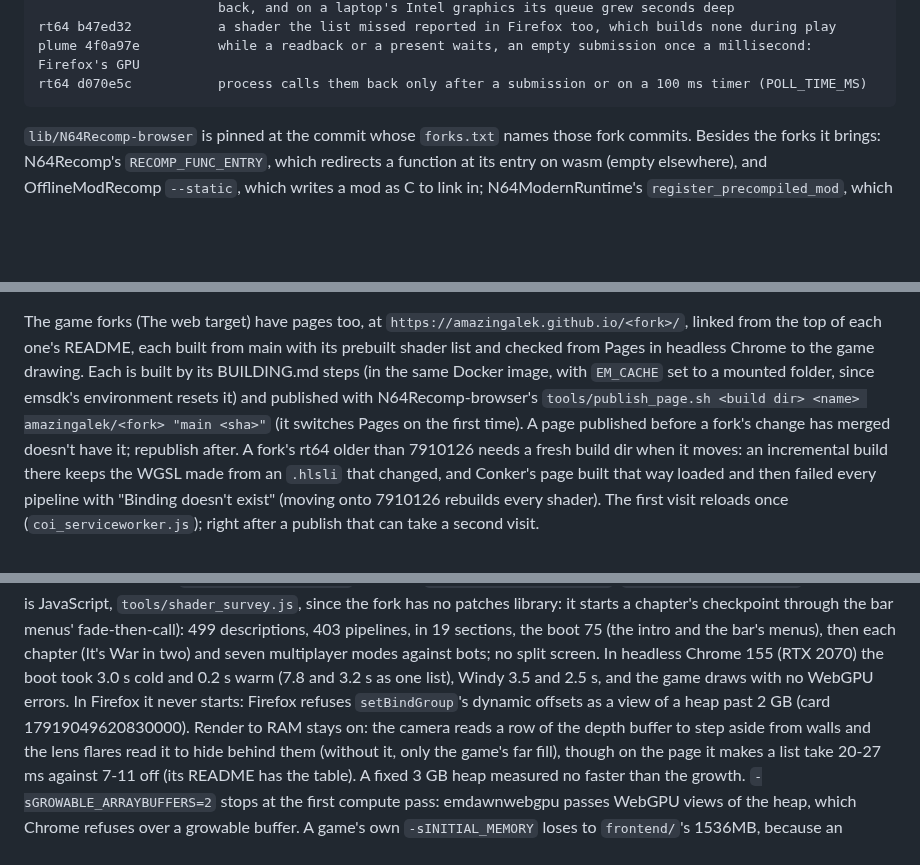
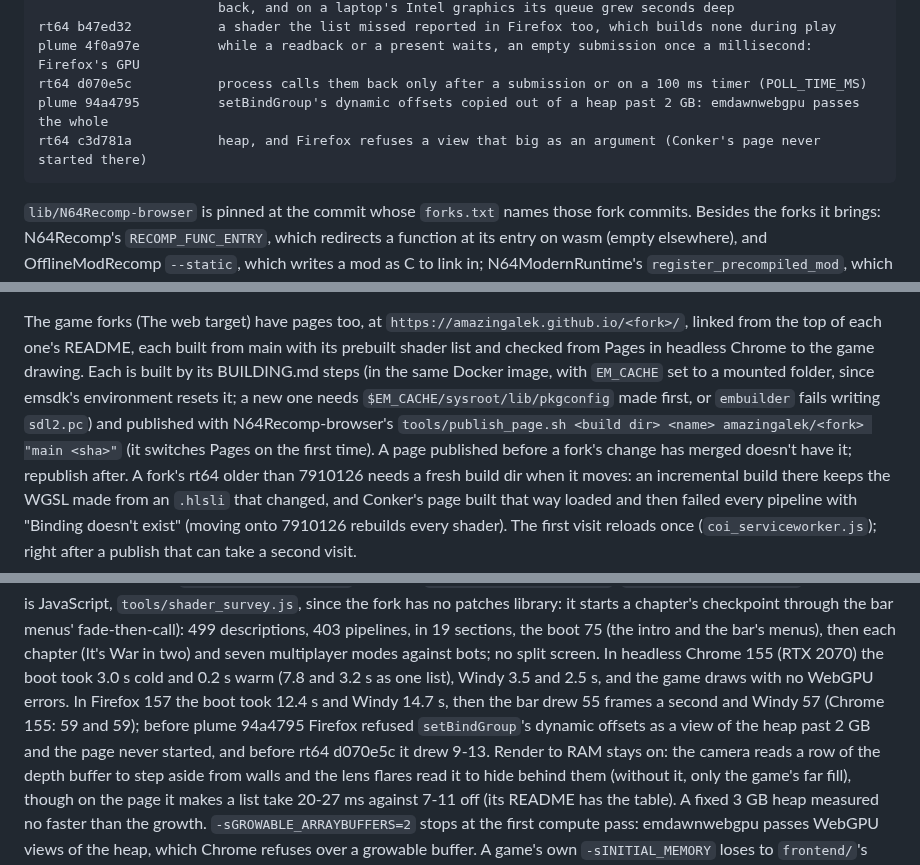
Before and after one commit to amazingalek/rush-2049-recomp, a Markdown page: CLAUDE.md, 3 parts joined by grey strips. GitHub-like rendering; blank space fills up the shorter version.

Commit message:
CLAUDE.md: plume 94a4795 / rt64 c3d781a in the fork table, Conker in Firefox, a new EM_CACHE's pkgconfig folder
Co-Authored-By: Claude Opus 5.5 <noreply@anthropic.com>

````diff
--- a/CLAUDE.md
+++ b/CLAUDE.md
@@ -165,6 +165,8 @@ rt64 b8bdd0d           waits before each present and skips those the GPU falls b
 rt64 b47ed32           a shader the list missed reported in Firefox too, which builds none during play
 plume 4f0a97e          while a readback or a present waits, an empty submission once a millisecond: Firefox's GPU
 rt64 d070e5c           process calls them back only after a submission or on a 100 ms timer (POLL_TIME_MS)
+plume 94a4795          setBindGroup's dynamic offsets copied out of a heap past 2 GB: emdawnwebgpu passes the whole
+rt64 c3d781a           heap, and Firefox refuses a view that big as an argument (Conker's page never started there)
 ```
 
 `lib/N64Recomp-browser` is pinned at the commit whose `forks.txt` names those fork commits. Besides the forks it brings:
@@ -242,7 +244,8 @@ the only commit on the orphan branch `gh-pages`, which Pages serves.
 The game forks (The web target) have pages too, at `https://amazingalek.github.io/<fork>/`, linked from the top of
 each one's README, each built from main with its prebuilt shader list and checked from Pages in headless Chrome to the
 game drawing. Each is built by its BUILDING.md steps (in the same Docker image, with `EM_CACHE` set to a mounted folder,
-since emsdk's environment resets it) and published with N64Recomp-browser's `tools/publish_page.sh <build dir> <name>
+since emsdk's environment resets it; a new one needs `$EM_CACHE/sysroot/lib/pkgconfig` made first, or `embuilder`
+fails writing `sdl2.pc`) and published with N64Recomp-browser's `tools/publish_page.sh <build dir> <name>
 amazingalek/<fork> "main <sha>"` (it switches Pages on the first time). A page published before a fork's change has
 merged doesn't have it; republish after. A fork's rt64 older than 7910126 needs a fresh build dir when it moves: an
 incremental build there keeps the WGSL made from an `.hlsli` that changed, and Conker's page built that way loaded and
@@ -417,8 +420,9 @@ list, `host/rt64_shaders.txt`, by code (`tools/record_shaders.sh`, `tools/shader
 menus' fade-then-call): 499 descriptions, 403 pipelines, in 19 sections, the boot 75 (the intro and the bar's menus),
 then each chapter (It's War in two) and seven multiplayer modes against bots; no split screen. In headless Chrome 155
 (RTX 2070) the boot took 3.0 s cold and 0.2 s warm (7.8 and 3.2 s as one list), Windy 3.5 and 2.5 s, and the game draws
-with no WebGPU errors. In Firefox it never starts: Firefox refuses `setBindGroup`'s dynamic offsets as a view of a
-heap past 2 GB (card 17919049620830000). Render to RAM stays on: the
+with no WebGPU errors. In Firefox 157 the boot took 12.4 s and Windy 14.7 s, then the bar drew 55
+frames a second and Windy 57 (Chrome 155: 59 and 59); before plume 94a4795 Firefox refused `setBindGroup`'s dynamic
+offsets as a view of the heap past 2 GB and the page never started, and before rt64 d070e5c it drew 9-13. Render to RAM stays on: the
 camera reads a row of the depth buffer to step aside from walls and the lens flares read it to hide behind them
 (without it, only the game's far fill), though on the page it makes a list take 20-27 ms against 7-11 off (its README
 has the table). A fixed 3 GB heap measured no faster than the growth. `-sGROWABLE_ARRAYBUFFERS=2` stops at the first
````
Also changed, not shown: other parts of CLAUDE.md (+1 -1 lines).
